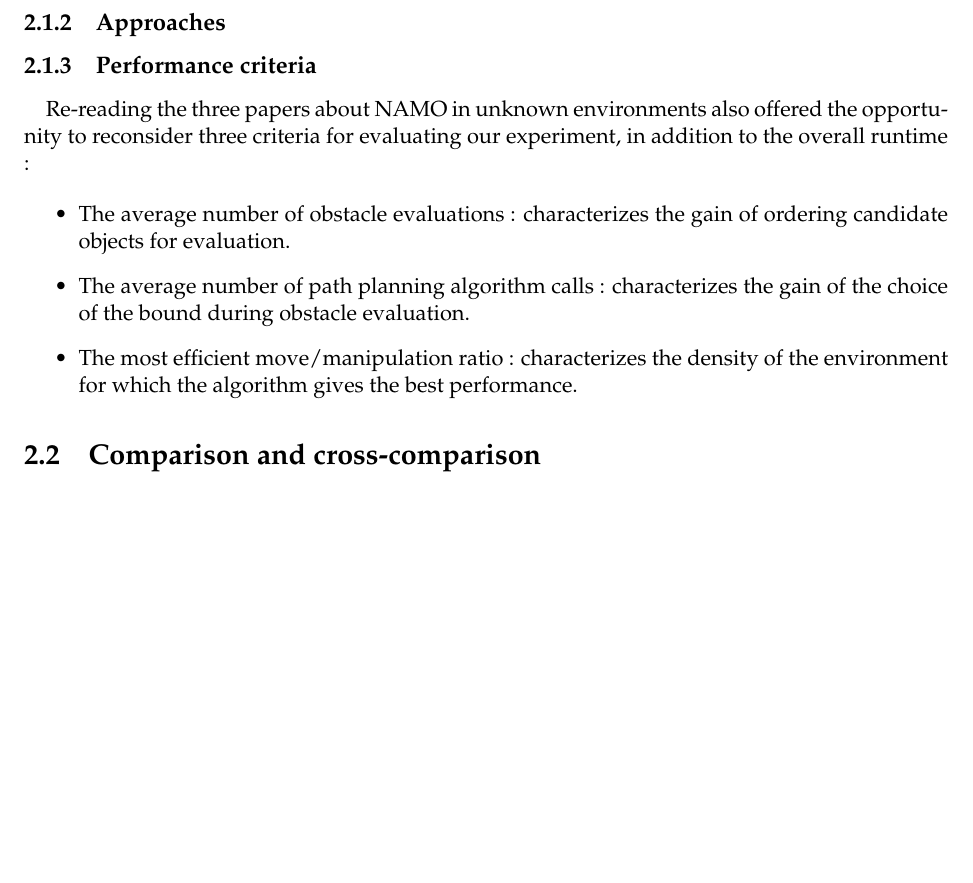
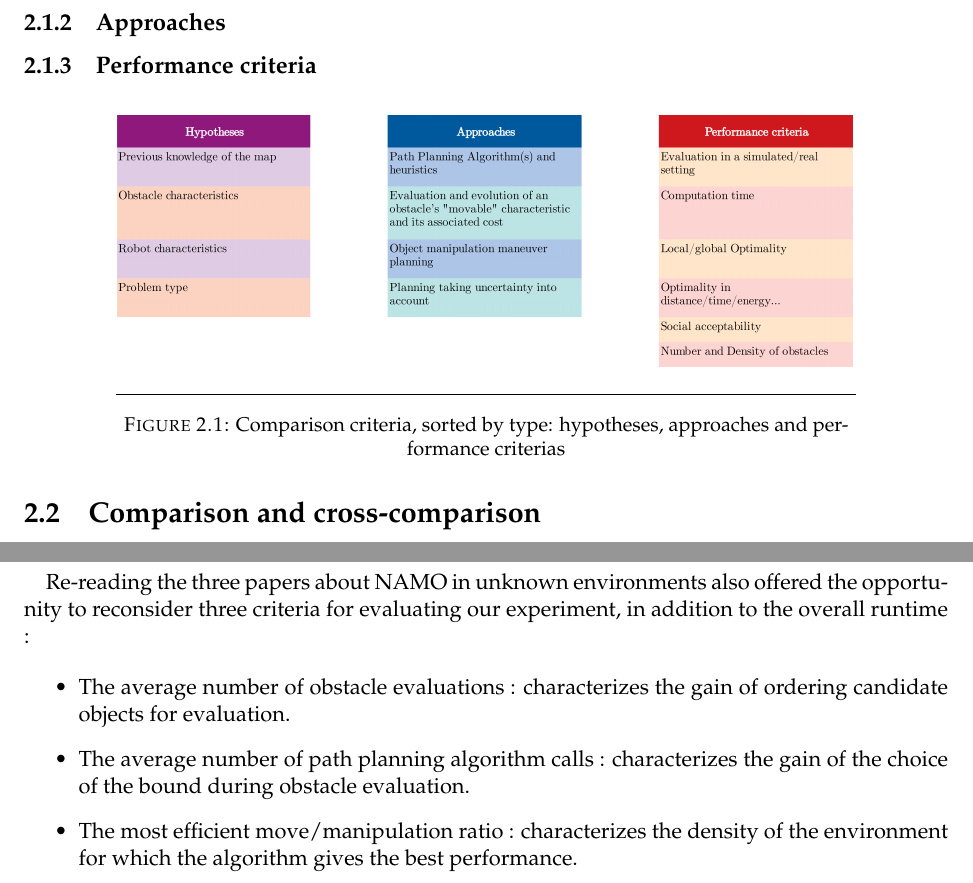
Before and after one commit to Xia0ben/master-report, a LaTeX thesis (main.tex, which reads Chapters/Chapter2.tex): part of page 7 of 23 before the commit and two parts of pages 7 and 19 of 23 after it, the two joined at a grey line, cut so that both start at the same text, the shorter picture padded with empty space. Compiled offline with pdfLaTeX.

Commit message:
Start adding comparison tables and stuff

```diff
--- a/Chapters/Chapter2.tex
+++ b/Chapters/Chapter2.tex
@@ -12,20 +12,18 @@
 
 \subsection{Performance criteria}
 
-\paragraph{} Re-reading the three papers about NAMO in unknown environments also offered the opportunity to reconsider three criteria for evaluating our experiment, in addition to the overall runtime :
-
-\begin{itemize}
-  \item The average number of obstacle evaluations : characterizes the gain of ordering candidate objects for evaluation.
-  \item The average number of path planning algorithm calls : characterizes the gain of the choice of the bound during obstacle evaluation.
-  \item The most efficient move/manipulation ratio : characterizes the density of the environment for which the algorithm gives the best performance.
-\end{itemize}
+\begin{figure}[H]
+\centering
+\includegraphics[width=13cm]{Comparison_Table/comparison_criteria}
+\decoRule
+\caption[Comparison criteria listing]{Comparison criteria, sorted by type: hypotheses, approaches and performance criterias}
+\label{fig:comparison_criteria}
+\end{figure}
 
 \section{Comparison and cross-comparison}
 
 \subsection{Comparison tables}
 
-%%\includepdf[pages={-},fitpaper,rotateoversize]{Devis_Bobine-Tesla-MK2.pdf}
-
 \subsection{Conclusions}
 
 \subsection{Situating our work in the established context}
```
Also changed, not shown: Chapters/Chapter5.tex (+8 -2 lines).
